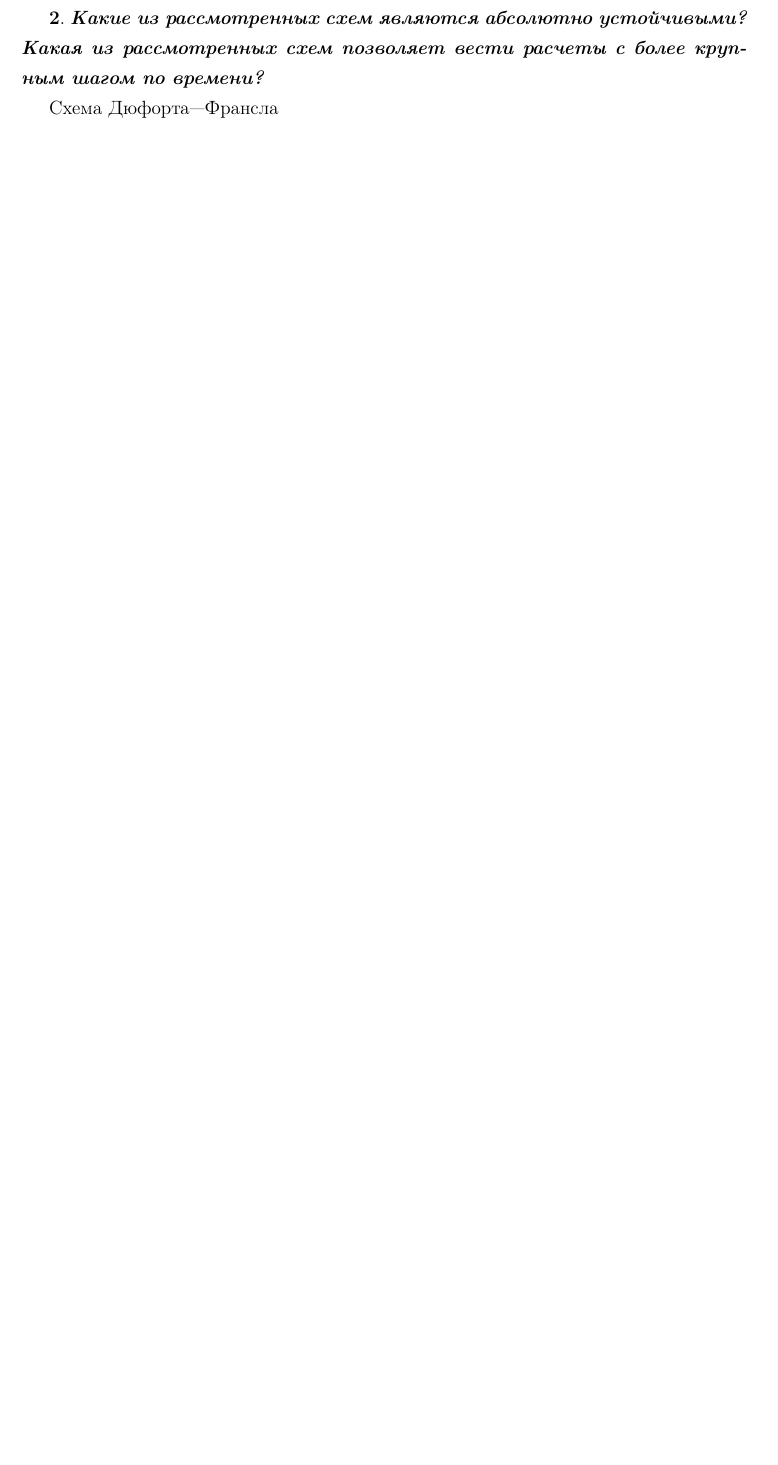
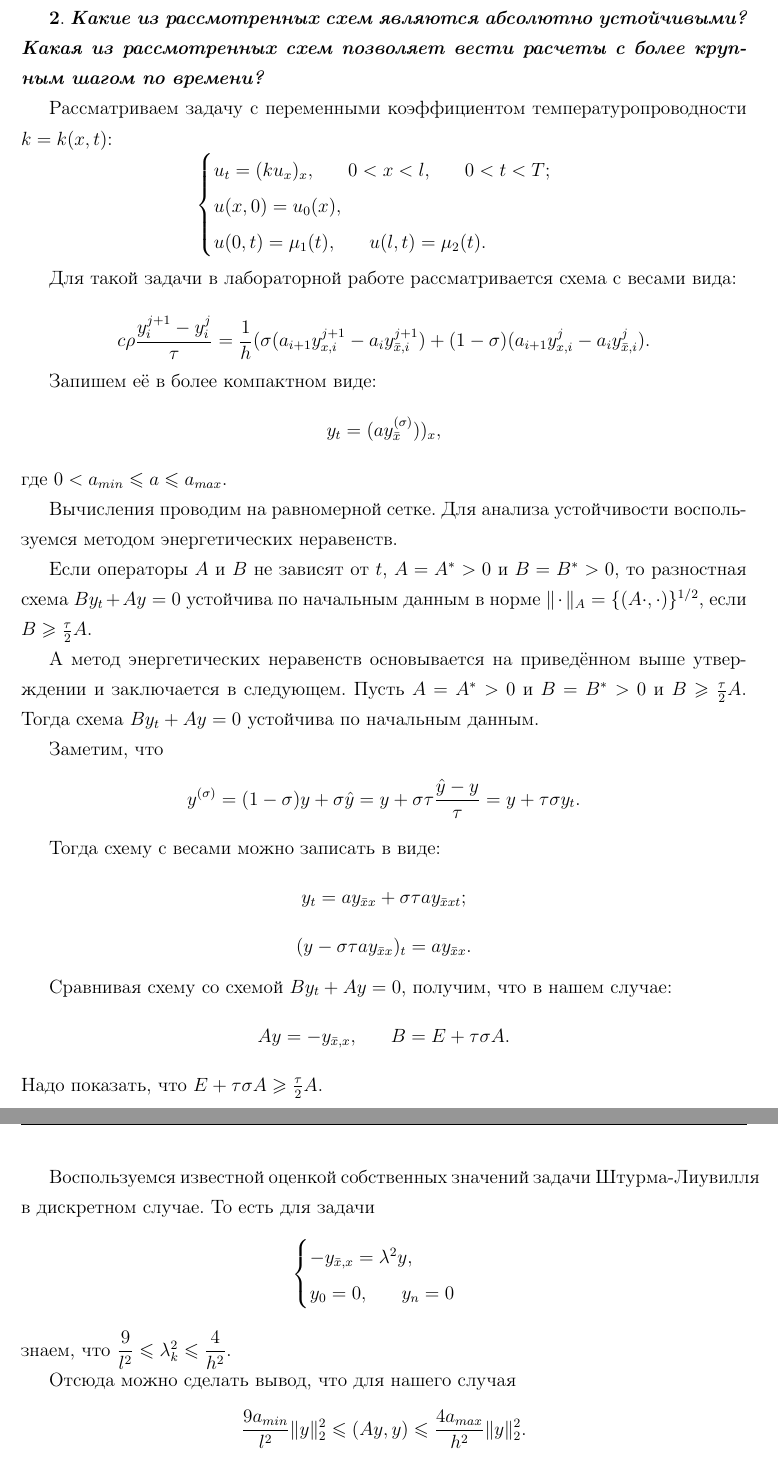
Before and after one commit to GercKLIM/Numerical_Methods_LAB2, a LaTeX document (QuastionReport/Report_LAB2.tex): part of page 4 of 11 before the commit and two parts of pages 4 and 5 of 12 after it, the two joined at a grey line, cut so that both start at the same text, the shorter picture padded with empty space. Compiled offline with pdfLaTeX.

Commit message:
Добавил ответ на 2-й вопрос

```diff
--- a/QuastionReport/Report_LAB2.tex
+++ b/QuastionReport/Report_LAB2.tex
@@ -122,4 +122,70 @@
 	\clearpage % для удобства редактирования <-> потом убрать
 	\quastion{Какие из рассмотренных схем являются абсолютно устойчивыми? Какая из рассмотренных схем позволяет вести расчеты с более крупным шагом по времени?}
 
-	Схема Дюфорта---Франсла
+	Рассматриваем задачу с переменными коэффициентом температуропроводности $k=k(x,t)$:
+	\[
+	\begin{cases}
+		u_t = (ku_x)_x, \phantom{xxx} 0<x<l, \phantom{xxx} 0<t<T; \\
+		u(x,0) = u_0(x), \\
+		u(0,t)=\mu_1(t), \phantom{xxx} u(l,t)=\mu_2(t).
+	\end{cases}
+	\]
+
+	Для такой задачи в лабораторной работе рассматривается схема с весами вида:
+
+	\begin{equation*}
+		c \rho \frac{y^{j+1}_i - y^{j}_i}{\tau} = \frac{1}{h} (\sigma(a_{i+1} y^{j+1}_{x,i} - a_{i} y^{j+1}_{\bar{x},i}) + (1-\sigma)(a_{i+1} y^{j}_{x,i} - a_{i} y^{j}_{\bar{x},i}).
+	\end{equation*}
+
+	Запишем её в более компактном виде:
+	\[
+	y_t = (ay^{(\sigma)}_{\bar{x}}))_x,
+	\]
+	где $0<a_{min} \le a \le a_{max}$.
+
+	Вычисления проводим на равномерной сетке. Для анализа устойчивости воспользуемся методом энергетических неравенств.
+
+	Если операторы $A$ и $B$ не зависят от $t$, $A=A^*>0$ и $B=B^*>0$, то разностная схема $By_t+Ay=0$ устойчива по начальным данным в норме $\|\cdot\|_{A}=\{(A\cdot, \cdot)\}^{1/2}$, если $B\ge \frac{\tau}{2}A$.
+
+	А метод энергетических неравенств основывается на приведённом выше утверждении и заключается в следующем.
+	Пусть $A=A^*>0$ и $B=B^*>0$ и $B\ge \frac{\tau}{2}A$. Тогда схема  $By_t+Ay=0$ устойчива по начальным данным.
+
+	Заметим, что
+	\[
+	y^{(\sigma)} =(1-\sigma)y + \sigma \hat{y}= y + \sigma\tau \frac{\hat{y}-y}{\tau}= y+\tau \sigma y_t.
+	\]
+
+	Тогда схему с весами можно записать в виде:
+	\[
+	y_t = a y_{\bar{x}x}+\sigma\tau a y_{\bar{x}xt};
+	\]
+	\[
+	(y-\sigma\tau a y_{\bar{x}x})_t = a y_{\bar{x}x}.
+	\]
+
+	Сравнивая схему со схемой $By_t+Ay=0$, получим, что в нашем случае:
+	\[
+	Ay = - y_{\bar{x},x}, \phantom{xxx} B = E+\tau\sigma A.
+	\]
+	Надо показать, что $E+\tau\sigma A \ge \frac\tau2 A$.
+
+	Воспользуемся известной оценкой собственных значений задачи Штурма-Лиувилля в дискретном случае. То есть для задачи
+	\[
+	\begin{cases}
+		-y_{\bar{x},x} = \lambda^2y,\\
+		y_0 = 0, \phantom{xxx} y_n = 0
+	\end{cases}
+	\]
+	знаем, что $\dfrac{9}{l^2} \le \lambda^2_k \le \dfrac{4}{h^2}$.
+
+	Отсюда можно сделать вывод, что для нашего случая
+	\[
+	\dfrac{9a_{min}}{l^2}\|y\|^2_2 \le (Ay,y) \le \dfrac{4a_{max}}{h^2}\|y\|^2_2.
+	\]
+
+	\[
+	E \ge \tau(\frac{1}{2}-\sigma)A;
+	\]
+	A --- положительно определённый оператор, тогда
+	\[
+	1 \ge \tau \dfrac{4a_{max}}{h^2}(\frac12 - \sigma);
```
Also changed, not shown: QuastionReport/Report_LAB2.pdf, QuastionReport/Report_LAB2.tex (11 more changed lines).
